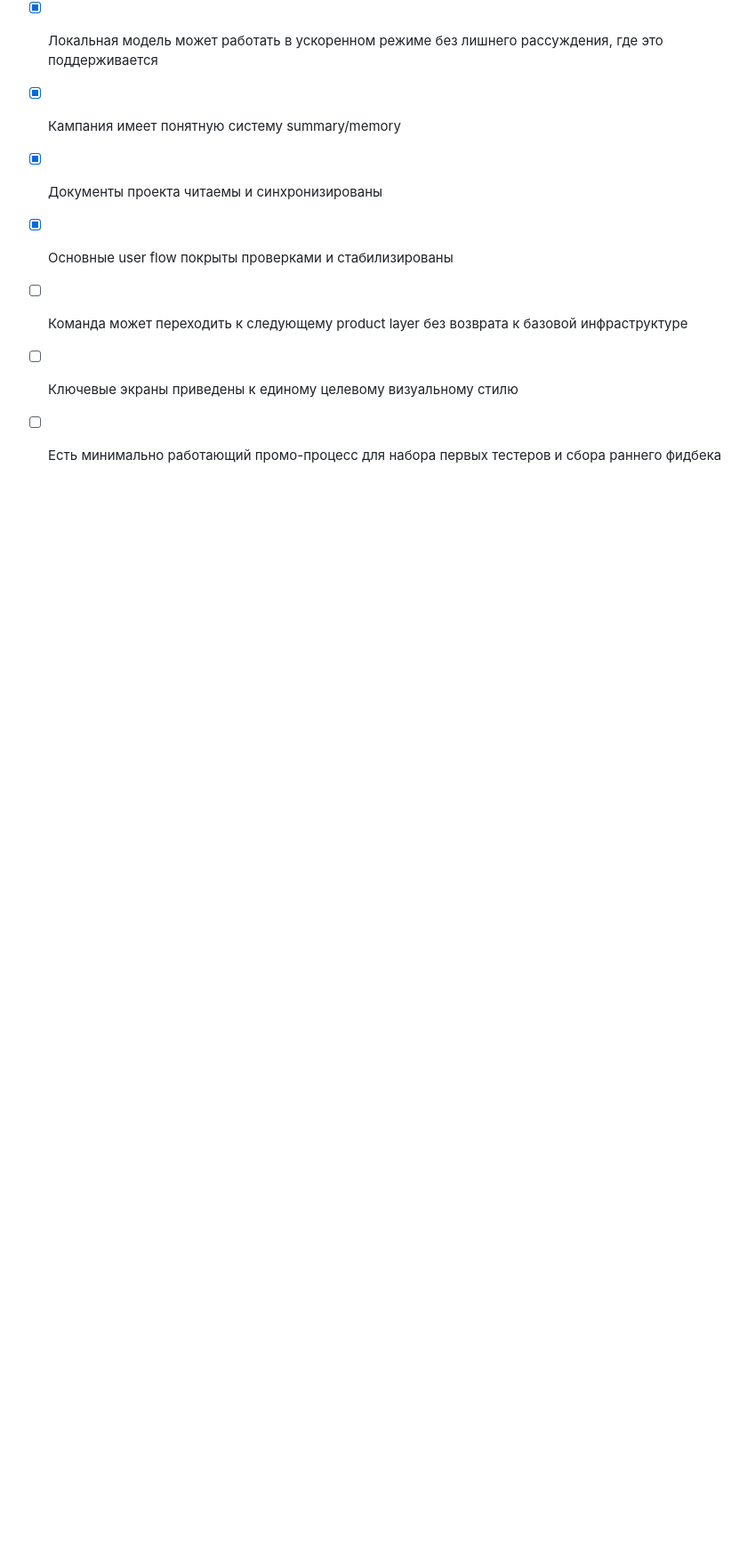
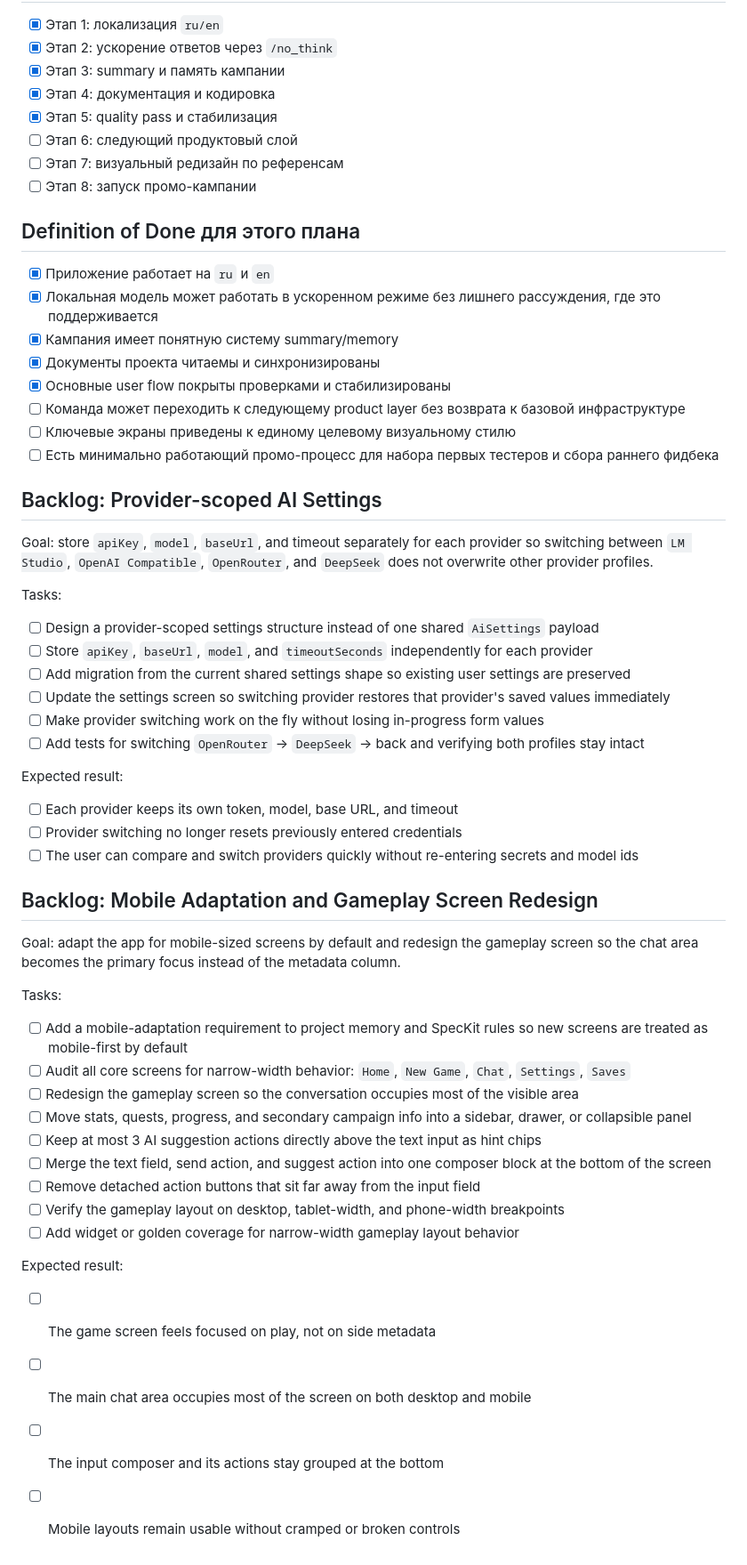
Before and after one commit to svc-alexey/AI_RPG, a Markdown page: ImplementationPlan.md, the part around the change. Shown at 89% size. Drawn GitHub-style; blank space fills up the shorter version.

Commit message:
Add mobile-first UX rules and redesign backlog

```diff
--- a/ImplementationPlan.md
+++ b/ImplementationPlan.md
@@ -229,3 +229,45 @@
 - [ ] Команда может переходить к следующему product layer без возврата к базовой инфраструктуре
 - [ ] Ключевые экраны приведены к единому целевому визуальному стилю
 - [ ] Есть минимально работающий промо-процесс для набора первых тестеров и сбора раннего фидбека
+
+## Backlog: Provider-scoped AI Settings
+
+Goal: store `apiKey`, `model`, `baseUrl`, and timeout separately for each provider so switching between `LM Studio`, `OpenAI Compatible`, `OpenRouter`, and `DeepSeek` does not overwrite other provider profiles.
+
+Tasks:
+
+- [ ] Design a provider-scoped settings structure instead of one shared `AiSettings` payload
+- [ ] Store `apiKey`, `baseUrl`, `model`, and `timeoutSeconds` independently for each provider
+- [ ] Add migration from the current shared settings shape so existing user settings are preserved
+- [ ] Update the settings screen so switching provider restores that provider's saved values immediately
+- [ ] Make provider switching work on the fly without losing in-progress form values
+- [ ] Add tests for switching `OpenRouter` -> `DeepSeek` -> back and verifying both profiles stay intact
+
+Expected result:
+
+- [ ] Each provider keeps its own token, model, base URL, and timeout
+- [ ] Provider switching no longer resets previously entered credentials
+- [ ] The user can compare and switch providers quickly without re-entering secrets and model ids
+
+## Backlog: Mobile Adaptation and Gameplay Screen Redesign
+
+Goal: adapt the app for mobile-sized screens by default and redesign the gameplay screen so the chat area becomes the primary focus instead of the metadata column.
+
+Tasks:
+
+- [ ] Add a mobile-adaptation requirement to project memory and SpecKit rules so new screens are treated as mobile-first by default
+- [ ] Audit all core screens for narrow-width behavior: `Home`, `New Game`, `Chat`, `Settings`, `Saves`
+- [ ] Redesign the gameplay screen so the conversation occupies most of the visible area
+- [ ] Move stats, quests, progress, and secondary campaign info into a sidebar, drawer, or collapsible panel
+- [ ] Keep at most 3 AI suggestion actions directly above the text input as hint chips
+- [ ] Merge the text field, send action, and suggest action into one composer block at the bottom of the screen
+- [ ] Remove detached action buttons that sit far away from the input field
+- [ ] Verify the gameplay layout on desktop, tablet-width, and phone-width breakpoints
+- [ ] Add widget or golden coverage for narrow-width gameplay layout behavior
+
+Expected result:
+
+- [ ] The game screen feels focused on play, not on side metadata
+- [ ] The main chat area occupies most of the screen on both desktop and mobile
+- [ ] The input composer and its actions stay grouped at the bottom
+- [ ] Mobile layouts remain usable without cramped or broken controls
```
Also changed, not shown: .specify/memory/project-context.md (+64 -47 lines), .specify/memory/project-settings.md (+54 -39 lines).
